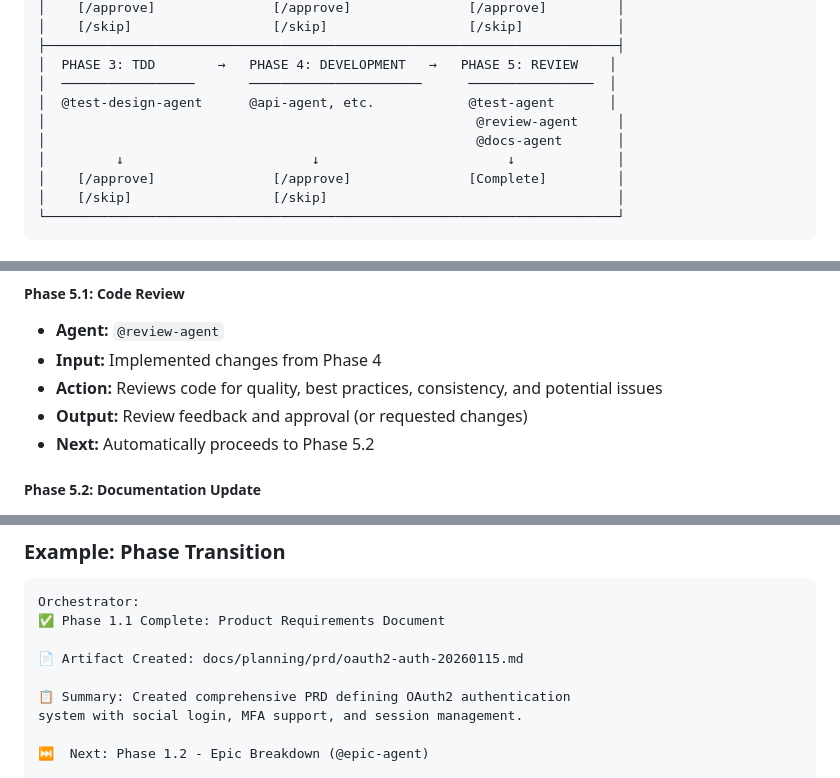
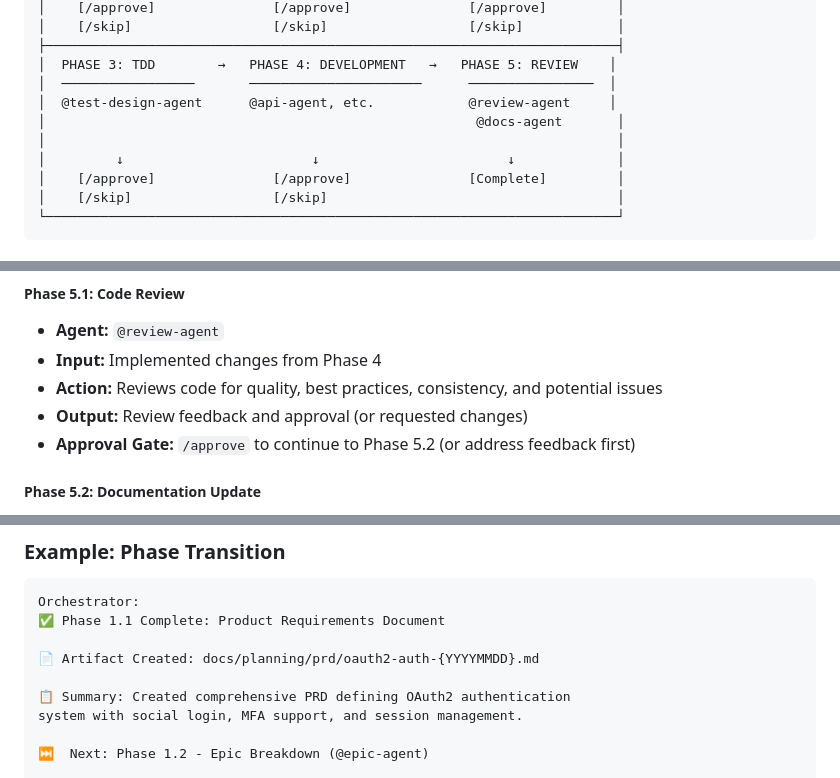
Before and after one commit to jonlwowski012/copilot-agent-factory, a Markdown page: README.md, 3 parts joined by grey strips. GitHub-like rendering.

Commit message:
Address code review feedback: add Phase 5.1 approval gate, fix diagram inconsistency, use placeholder date
Co-authored-by: jonlwowski012 <8569931+jonlwowski012@users.noreply.github.com>

```diff
--- a/README.md
+++ b/README.md
@@ -44,9 +44,9 @@ The agent factory includes a comprehensive **Feature Development Workflow** with
 ├─────────────────────────────────────────────────────────────────────────┤
 │  PHASE 3: TDD        →   PHASE 4: DEVELOPMENT   →   PHASE 5: REVIEW    │
 │  ─────────────────       ──────────────────────      ────────────────  │
-│  @test-design-agent      @api-agent, etc.            @test-agent       │
-│                                                       @review-agent     │
+│  @test-design-agent      @api-agent, etc.            @review-agent     │
 │                                                       @docs-agent       │
+│                                                                         │
 │         ↓                        ↓                        ↓             │
 │    [/approve]               [/approve]               [Complete]         │
 │    [/skip]                  [/skip]                                     │
@@ -184,7 +184,7 @@ The orchestrator coordinates a 6-phase workflow with approval gates, ensuring qu
 - **Input:** Implemented changes from Phase 4
 - **Action:** Reviews code for quality, best practices, consistency, and potential issues
 - **Output:** Review feedback and approval (or requested changes)
-- **Next:** Automatically proceeds to Phase 5.2
+- **Approval Gate:** `/approve` to continue to Phase 5.2 (or address feedback first)
 
 ##### **Phase 5.2: Documentation Update**
 - **Agent:** `@docs-agent`
@@ -210,7 +210,7 @@ The orchestrator coordinates a 6-phase workflow with approval gates, ensuring qu
 Orchestrator:
 ✅ Phase 1.1 Complete: Product Requirements Document
 
-📄 Artifact Created: docs/planning/prd/oauth2-auth-20260115.md
+📄 Artifact Created: docs/planning/prd/oauth2-auth-{YYYYMMDD}.md
 
 📋 Summary: Created comprehensive PRD defining OAuth2 authentication
 system with social login, MFA support, and session management.
```
